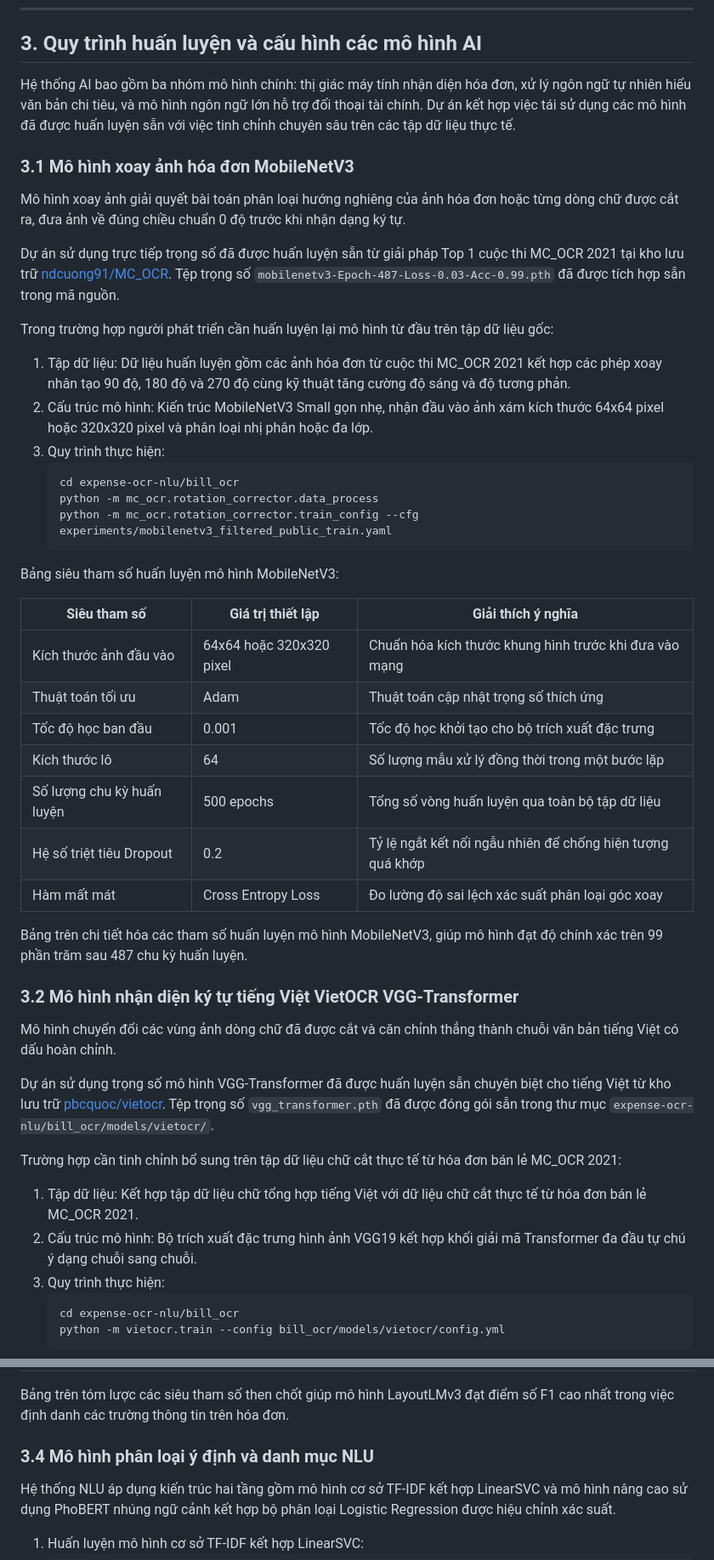
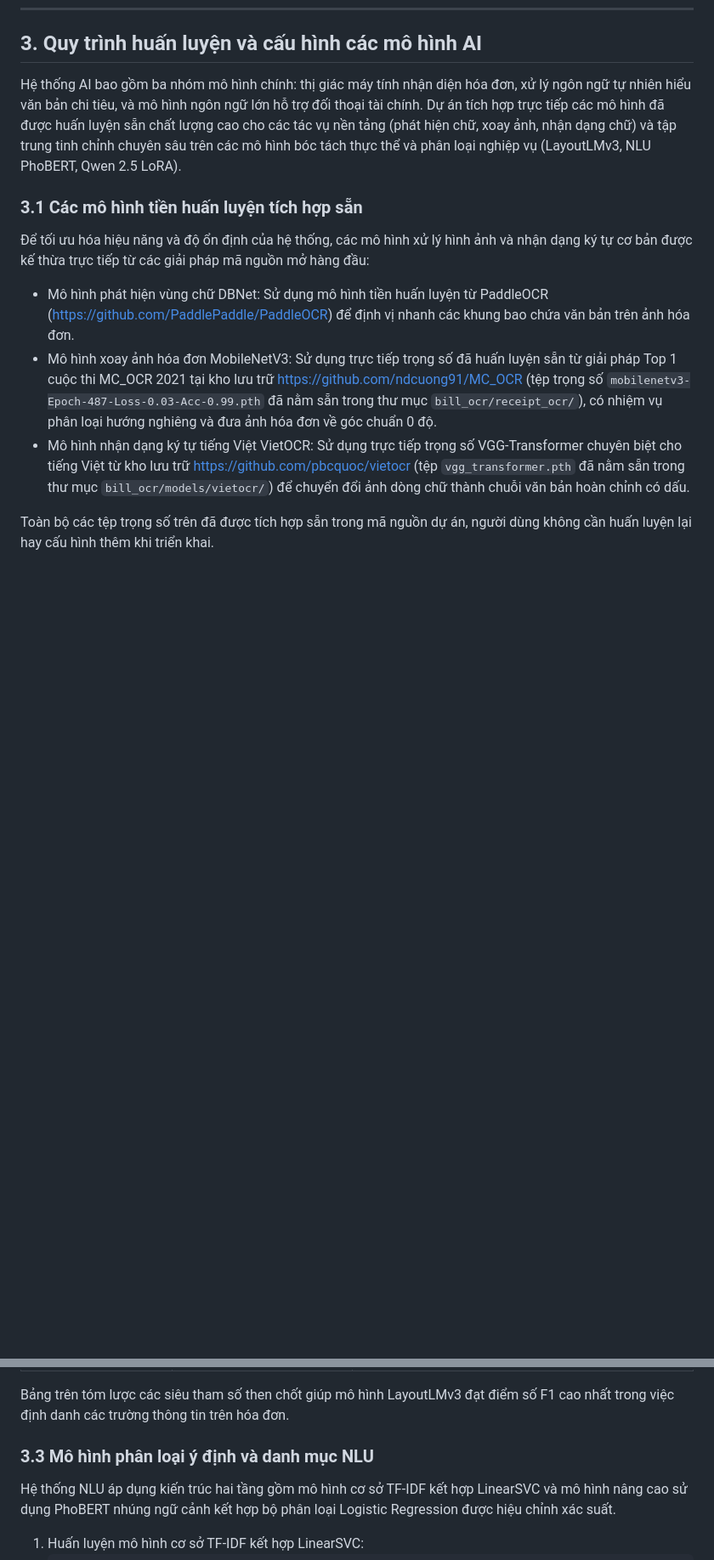
Before and after one commit to maikhang160504/spending-diary, a Markdown page: setup.md, 2 parts joined by grey strips. Shown at 85% size. GitHub-like rendering; blank space fills up the shorter version.

Commit message:
docs: streamline pretrained models section and update Google Drive data description in setup.md

````diff
--- a/setup.md
+++ b/setup.md
@@ -53,50 +53,14 @@ Bảng trên tóm tắt các yêu cầu môi trường phần mềm nền tảng
 
 ## 3. Quy trình huấn luyện và cấu hình các mô hình AI
 
-Hệ thống AI bao gồm ba nhóm mô hình chính: thị giác máy tính nhận diện hóa đơn, xử lý ngôn ngữ tự nhiên hiểu văn bản chi tiêu, và mô hình ngôn ngữ lớn hỗ trợ đối thoại tài chính. Dự án kết hợp việc tái sử dụng các mô hình đã được huấn luyện sẵn với việc tinh chỉnh chuyên sâu trên các tập dữ liệu thực tế.
+Hệ thống AI bao gồm ba nhóm mô hình chính: thị giác máy tính nhận diện hóa đơn, xử lý ngôn ngữ tự nhiên hiểu văn bản chi tiêu, và mô hình ngôn ngữ lớn hỗ trợ đối thoại tài chính. Dự án tích hợp trực tiếp các mô hình đã được huấn luyện sẵn chất lượng cao cho các tác vụ nền tảng (phát hiện chữ, xoay ảnh, nhận dạng chữ) và tập trung tinh chỉnh chuyên sâu trên các mô hình bóc tách thực thể và phân loại nghiệp vụ (LayoutLMv3, NLU PhoBERT, Qwen 2.5 LoRA).
 
-### 3.1 Mô hình xoay ảnh hóa đơn MobileNetV3
+### 3.1 Các mô hình tiền huấn luyện tích hợp sẵn
 
-Mô hình xoay ảnh giải quyết bài toán phân loại hướng nghiêng của ảnh hóa đơn hoặc từng dòng chữ được cắt ra, đưa ảnh về đúng chiều chuẩn 0 độ trước khi nhận dạng ký tự.
+Để tối ưu hóa hiệu năng và độ ổn định của hệ thống, các mô hình xử lý hình ảnh và nhận dạng ký tự cơ bản được kế thừa trực tiếp từ các giải pháp mã nguồn mở hàng đầu:
+- Mô hình phát hiện vùng chữ DBNet: Sử dụng mô hình tiền huấn luyện từ PaddleOCR (https://github.com/PaddlePaddle/PaddleOCR) để định vị nhanh các khung bao chứa văn bản trên ảnh hóa đơn.
+- Mô hình xoay ảnh hóa đơn MobileNetV3: Sử dụng trực tiếp trọng số đã huấn luyện sẵn từ giải pháp Top 1 cuộc thi MC_OCR 2021 tại kho lưu trữ https://github.com/ndcuong91/MC_OCR (tệp trọng số `mobilenetv3-Epoch-487-Loss-0.03-Acc-0.99.pth` đã nằm sẵn trong thư mục `bill_ocr/receipt_ocr/`), có nhiệm vụ phân loại hướng nghiêng và đưa ảnh hóa đơn về góc chuẩn 0 độ.
+- Mô hình nhận dạng ký tự tiếng Việt VietOCR: Sử dụng trực tiếp trọng số VGG-Transformer chuyên biệt cho tiếng Việt từ kho lưu trữ https://github.com/pbcquoc/vietocr (tệp `vgg_transformer.pth` đã nằm sẵn trong thư mục `bill_ocr/models/vietocr/`) để chuyển đổi ảnh dòng chữ thành chuỗi văn bản hoàn chỉnh có dấu.
 
-Dự án sử dụng trực tiếp trọng số đã được huấn luyện sẵn từ giải pháp Top 1 cuộc thi MC_OCR 2021 tại kho lưu trữ [ndcuong91/MC_OCR](https://github.com/ndcuong91/MC_OCR). Tệp trọng số `mobilenetv3-Epoch-487-Loss-0.03-Acc-0.99.pth` đã được tích hợp sẵn trong mã nguồn.
+Toàn bộ các tệp trọng số trên đã được tích hợp sẵn trong mã nguồn dự án, người dùng không cần huấn luyện lại hay cấu hình thêm khi triển khai.
 
-Trong trường hợp người phát triển cần huấn luyện lại mô hình từ đầu trên tập dữ liệu gốc:
-1. Tập dữ liệu: Dữ liệu huấn luyện gồm các ảnh hóa đơn từ cuộc thi MC_OCR 2021 kết hợp các phép xoay nhân tạo 90 độ, 180 độ và 270 độ cùng kỹ thuật tăng cường độ sáng và độ tương phản.
-2. Cấu trúc mô hình: Kiến trúc MobileNetV3 Small gọn nhẹ, nhận đầu vào ảnh xám kích thước 64x64 pixel hoặc 320x320 pixel và phân loại nhị phân hoặc đa lớp.
-3. Quy trình thực hiện:
-   ```bash
-   cd expense-ocr-nlu/bill_ocr
-   python -m mc_ocr.rotation_corrector.data_process
-   python -m mc_ocr.rotation_corrector.train_config --cfg experiments/mobilenetv3_filtered_public_train.yaml
-   ```
-
-Bảng siêu tham số huấn luyện mô hình MobileNetV3:
-
-| Siêu tham số | Giá trị thiết lập | Giải thích ý nghĩa |
-| --- | --- | --- |
-| Kích thước ảnh đầu vào | 64x64 hoặc 320x320 pixel | Chuẩn hóa kích thước khung hình trước khi đưa vào mạng |
-| Thuật toán tối ưu | Adam | Thuật toán cập nhật trọng số thích ứng |
-| Tốc độ học ban đầu | 0.001 | Tốc độ học khởi tạo cho bộ trích xuất đặc trưng |
-| Kích thước lô | 64 | Số lượng mẫu xử lý đồng thời trong một bước lặp |
-| Số lượng chu kỳ huấn luyện | 500 epochs | Tổng số vòng huấn luyện qua toàn bộ tập dữ liệu |
-| Hệ số triệt tiêu Dropout | 0.2 | Tỷ lệ ngắt kết nối ngẫu nhiên để chống hiện tượng quá khớp |
-| Hàm mất mát | Cross Entropy Loss | Đo lường độ sai lệch xác suất phân loại góc xoay |
-
-Bảng trên chi tiết hóa các tham số huấn luyện mô hình MobileNetV3, giúp mô hình đạt độ chính xác trên 99 phần trăm sau 487 chu kỳ huấn luyện.
-
-### 3.2 Mô hình nhận diện ký tự tiếng Việt VietOCR VGG-Transformer
-
-Mô hình chuyển đổi các vùng ảnh dòng chữ đã được cắt và căn chỉnh thẳng thành chuỗi văn bản tiếng Việt có dấu hoàn chỉnh.
-
-Dự án sử dụng trọng số mô hình VGG-Transformer đã được huấn luyện sẵn chuyên biệt cho tiếng Việt từ kho lưu trữ [pbcquoc/vietocr](https://github.com/pbcquoc/vietocr). Tệp trọng số `vgg_transformer.pth` đã được đóng gói sẵn trong thư mục `expense-ocr-nlu/bill_ocr/models/vietocr/`.
-
-Trường hợp cần tinh chỉnh bổ sung trên tập dữ liệu chữ cắt thực tế từ hóa đơn bán lẻ MC_OCR 2021:
-1. Tập dữ liệu: Kết hợp tập dữ liệu chữ tổng hợp tiếng Việt với dữ liệu chữ cắt thực tế từ hóa đơn bán lẻ MC_OCR 2021.
-2. Cấu trúc mô hình: Bộ trích xuất đặc trưng hình ảnh VGG19 kết hợp khối giải mã Transformer đa đầu tự chú ý dạng chuỗi sang chuỗi.
-3. Quy trình thực hiện:
-   ```bash
-   cd expense-ocr-nlu/bill_ocr
-   python -m vietocr.train --config bill_ocr/models/vietocr/config.yml
-   ```
-
@@ -151,7 +101,7 @@ Bảng siêu tham số huấn luyện mô hình LayoutLMv3:
 
 Bảng trên tóm lược các siêu tham số then chốt giúp mô hình LayoutLMv3 đạt điểm số F1 cao nhất trong việc định danh các trường thông tin trên hóa đơn.
 
-### 3.4 Mô hình phân loại ý định và danh mục NLU
+### 3.3 Mô hình phân loại ý định và danh mục NLU
 
 Hệ thống NLU áp dụng kiến trúc hai tầng gồm mô hình cơ sở TF-IDF kết hợp LinearSVC và mô hình nâng cao sử dụng PhoBERT nhúng ngữ cảnh kết hợp bộ phân loại Logistic Regression được hiệu chỉnh xác suất.
 
````
Also changed, not shown: other parts of setup.md (+3 -44 lines).
